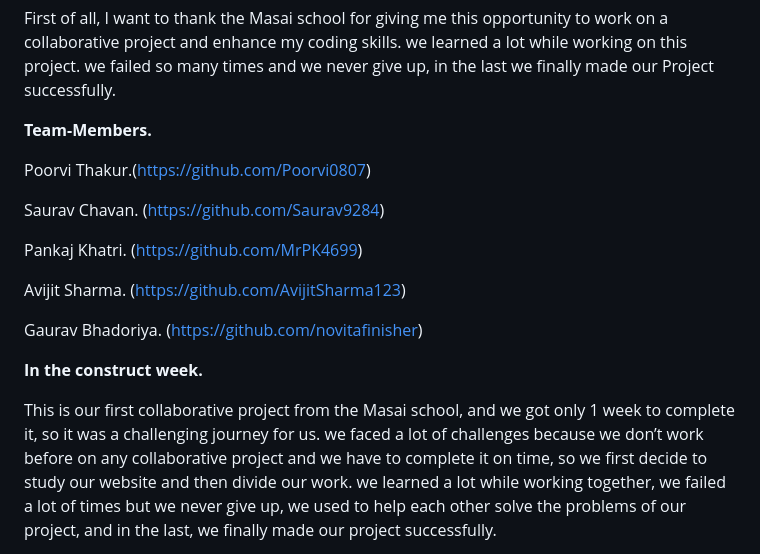
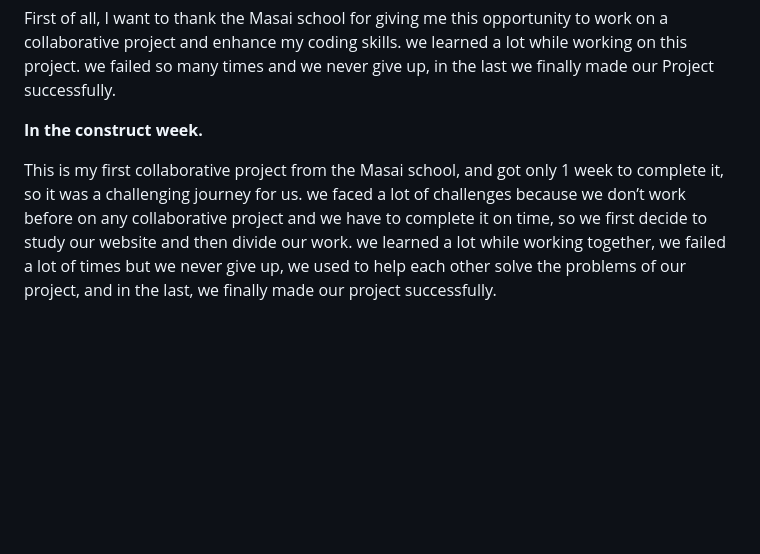
Before and after one commit to Poorvi0807/Myntra_Clone, a Markdown page: README.md, the part around the change. Drawn GitHub-style; blank space fills up the shorter version.

```diff
--- a/README.md
+++ b/README.md
@@ -10,21 +10,10 @@ https://idyllic-zabaione-cafdda.netlify.app/
 First of all, I want to thank the Masai school for giving me this opportunity to work on a collaborative project and enhance my coding skills.
 we learned a lot while working on this project. we failed so many times and we never give up, in the last we finally made our Project successfully.
 
-**Team-Members.**
-
-Poorvi Thakur.(https://github.com/Poorvi0807)
-
-Saurav Chavan. (https://github.com/Saurav9284)
-
-Pankaj Khatri. (https://github.com/MrPK4699)
-
-Avijit Sharma. (https://github.com/AvijitSharma123)
-
-Gaurav Bhadoriya. (https://github.com/novitafinisher)
 
 **In the construct week.**
 
-This is our first collaborative project from the Masai school, and we got only 1 week to complete it,
+This is my first collaborative project from the Masai school, and got only 1 week to complete it,
 so it was a challenging journey for us. we faced a lot of challenges because we don’t work before on any collaborative project and
 we have to complete it on time, so we first decide to study our website and then divide our work. we learned a lot while working together,
 we failed a lot of times but we never give up, we used to help each other solve the problems of our project, and in the last, we finally made our project successfully.
```
